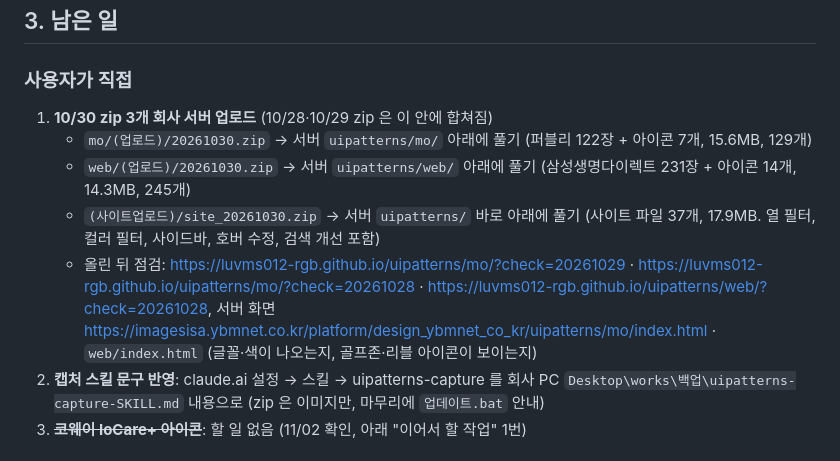
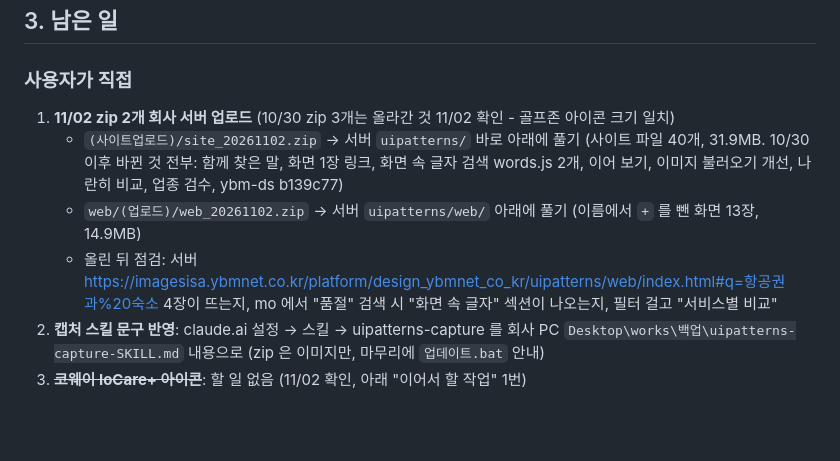
Before and after one commit to luvms012-rgb/uipatterns, a Markdown page: HANDOFF.md, the part around the change. GitHub-like rendering; blank space fills up the shorter version.

Commit message:
HANDOFF: 11/02 서버 업로드 묶음 2개 (사이트 40개, 이름 바꾼 웹 화면 13장)
Co-Authored-By: Claude Opus 5.5 <noreply@anthropic.com>

```diff
--- a/HANDOFF.md
+++ b/HANDOFF.md
@@ -177,11 +177,10 @@ GitHub 로 맞춰지는 것 / 안 맞춰지는 것:
 ## 3. 남은 일
 
 ### 사용자가 직접
-1. **10/30 zip 3개 회사 서버 업로드** (10/28·10/29 zip 은 이 안에 합쳐짐)
-   - `mo/(업로드)/20261030.zip` → 서버 `uipatterns/mo/` 아래에 풀기 (퍼블리 122장 + 아이콘 7개, 15.6MB, 129개)
-   - `web/(업로드)/20261030.zip` → 서버 `uipatterns/web/` 아래에 풀기 (삼성생명다이렉트 231장 + 아이콘 14개, 14.3MB, 245개)
-   - `(사이트업로드)/site_20261030.zip` → 서버 `uipatterns/` 바로 아래에 풀기 (사이트 파일 37개, 17.9MB. 열 필터, 컬러 필터, 사이드바, 호버 수정, 검색 개선 포함)
-   - 올린 뒤 점검: <https://luvms012-rgb.github.io/uipatterns/mo/?check=20261029> · <https://luvms012-rgb.github.io/uipatterns/mo/?check=20261028> · <https://luvms012-rgb.github.io/uipatterns/web/?check=20261028>, 서버 화면 <https://imagesisa.ybmnet.co.kr/platform/design_ybmnet_co_kr/uipatterns/mo/index.html> · `web/index.html` (글꼴·색이 나오는지, 골프존·리블 아이콘이 보이는지)
+1. **11/02 zip 2개 회사 서버 업로드** (10/30 zip 3개는 올라간 것 11/02 확인 - 골프존 아이콘 크기 일치)
+   - `(사이트업로드)/site_20261102.zip` → 서버 `uipatterns/` 바로 아래에 풀기 (사이트 파일 40개, 31.9MB. 10/30 이후 바뀐 것 전부: 함께 찾은 말, 화면 1장 링크, 화면 속 글자 검색 words.js 2개, 이어 보기, 이미지 불러오기 개선, 나란히 비교, 업종 검수, ybm-ds b139c77)
+   - `web/(업로드)/web_20261102.zip` → 서버 `uipatterns/web/` 아래에 풀기 (이름에서 `+` 를 뺀 화면 13장, 14.9MB)
+   - 올린 뒤 점검: 서버 <https://imagesisa.ybmnet.co.kr/platform/design_ybmnet_co_kr/uipatterns/web/index.html#q=항공권과%20숙소> 4장이 뜨는지, mo 에서 "품절" 검색 시 "화면 속 글자" 섹션이 나오는지, 필터 걸고 "서비스별 비교"
 2. **캡처 스킬 문구 반영**: claude.ai 설정 → 스킬 → uipatterns-capture 를 회사 PC `Desktop\works\백업\uipatterns-capture-SKILL.md` 내용으로 (zip 은 이미지만, 마무리에 `업데이트.bat` 안내)
 3. ~~**코웨이 IoCare+ 아이콘**~~: 할 일 없음 (11/02 확인, 아래 "이어서 할 작업" 1번)
 
```
